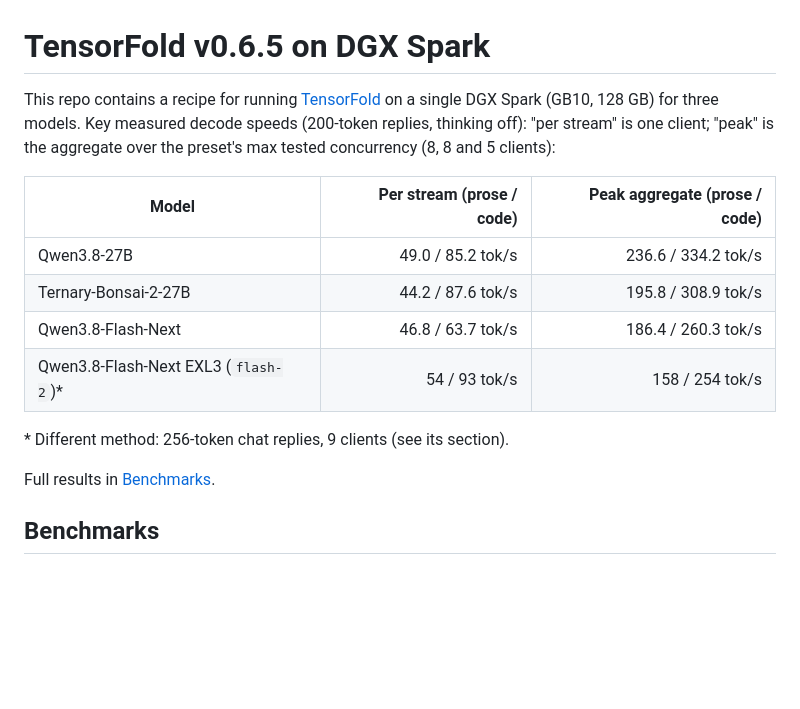
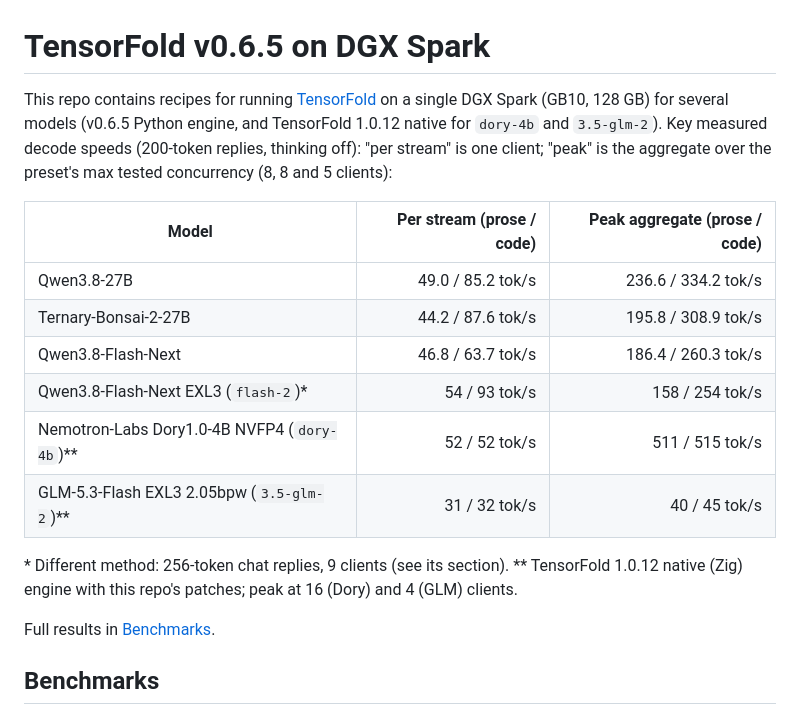
Before and after one commit to anubhavgupta/Tensorfold-recipies-single-dgx-spark, a Markdown page: README.md, the part around one of its changes. Drawn GitHub-style; blank space fills up the shorter version.

```diff
--- a/README.md
+++ b/README.md
@@ -1,7 +1,7 @@
 # TensorFold v0.6.5 on DGX Spark
 
-This repo contains a recipe for running [TensorFold](https://github.com/ashhart/TensorFold) on a single DGX Spark
-(GB10, 128 GB) for three models. Key measured decode speeds (200-token replies, thinking off): "per stream" is one
+This repo contains recipes for running [TensorFold](https://github.com/ashhart/TensorFold) on a single DGX Spark
+(GB10, 128 GB) for several models (v0.6.5 Python engine, and TensorFold 1.0.12 native for `dory-4b` and `3.5-glm-2`). Key measured decode speeds (200-token replies, thinking off): "per stream" is one
 client; "peak" is the aggregate over the preset's max tested concurrency (8, 8 and 5 clients):
 
 | Model | Per stream (prose / code) | Peak aggregate (prose / code) |
@@ -10,8 +10,11 @@ client; "peak" is the aggregate over the preset's max tested concurrency (8, 8 a
 | Ternary-Bonsai-2-27B | 44.2 / 87.6 tok/s | 195.8 / 308.9 tok/s |
 | Qwen3.8-Flash-Next | 46.8 / 63.7 tok/s | 186.4 / 260.3 tok/s |
 | Qwen3.8-Flash-Next EXL3 (`flash-2`)* | 54 / 93 tok/s | 158 / 254 tok/s |
+| Nemotron-Labs Dory1.0-4B NVFP4 (`dory-4b`)** | 52 / 52 tok/s | 511 / 515 tok/s |
+| GLM-5.3-Flash EXL3 2.05bpw (`3.5-glm-2`)** | 31 / 32 tok/s | 40 / 45 tok/s |
 
 \* Different method: 256-token chat replies, 9 clients (see its section).
+\** TensorFold 1.0.12 native (Zig) engine with this repo's patches; peak at 16 (Dory) and 4 (GLM) clients.
 
 Full results in [Benchmarks](#benchmarks).
 
```
Also changed, not shown: other parts of README.md (+43 -0 lines).
